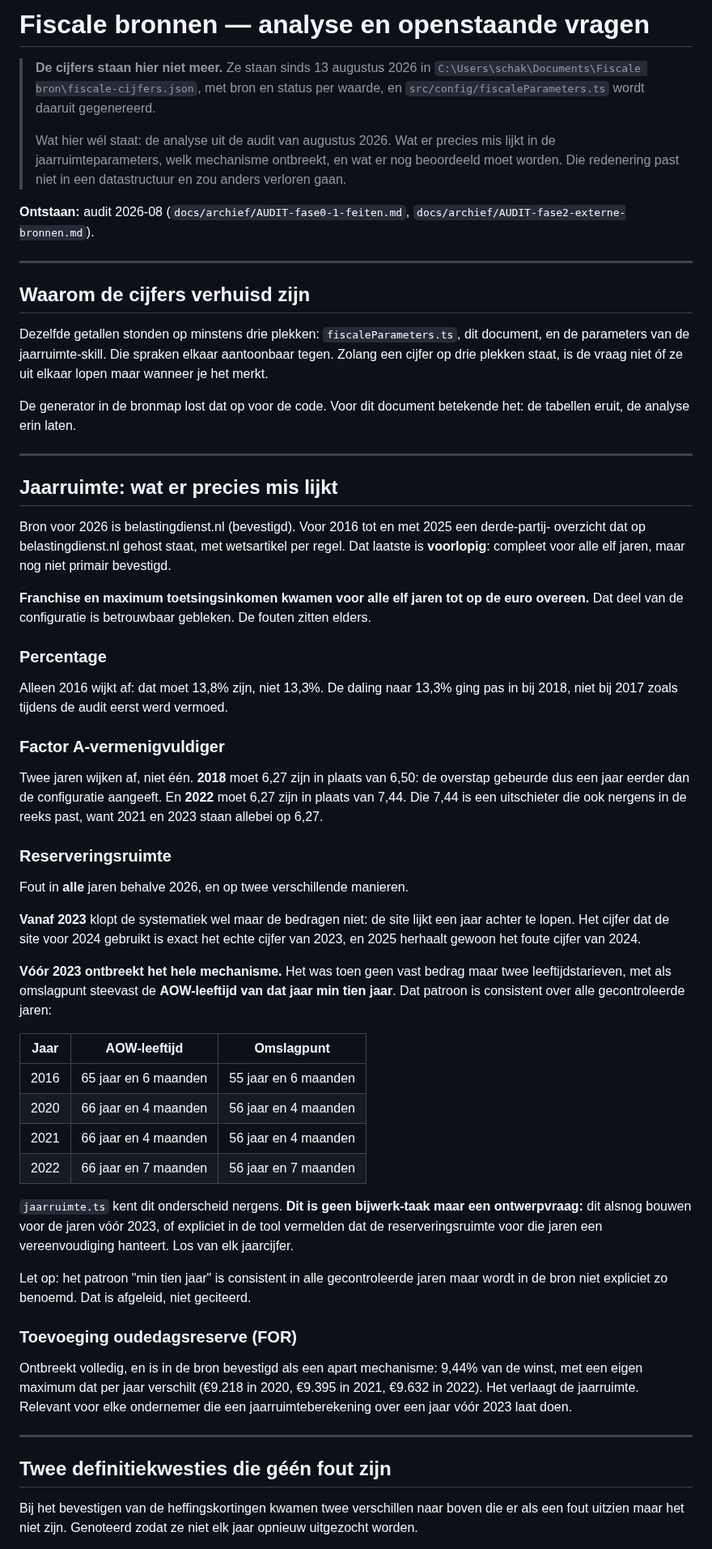
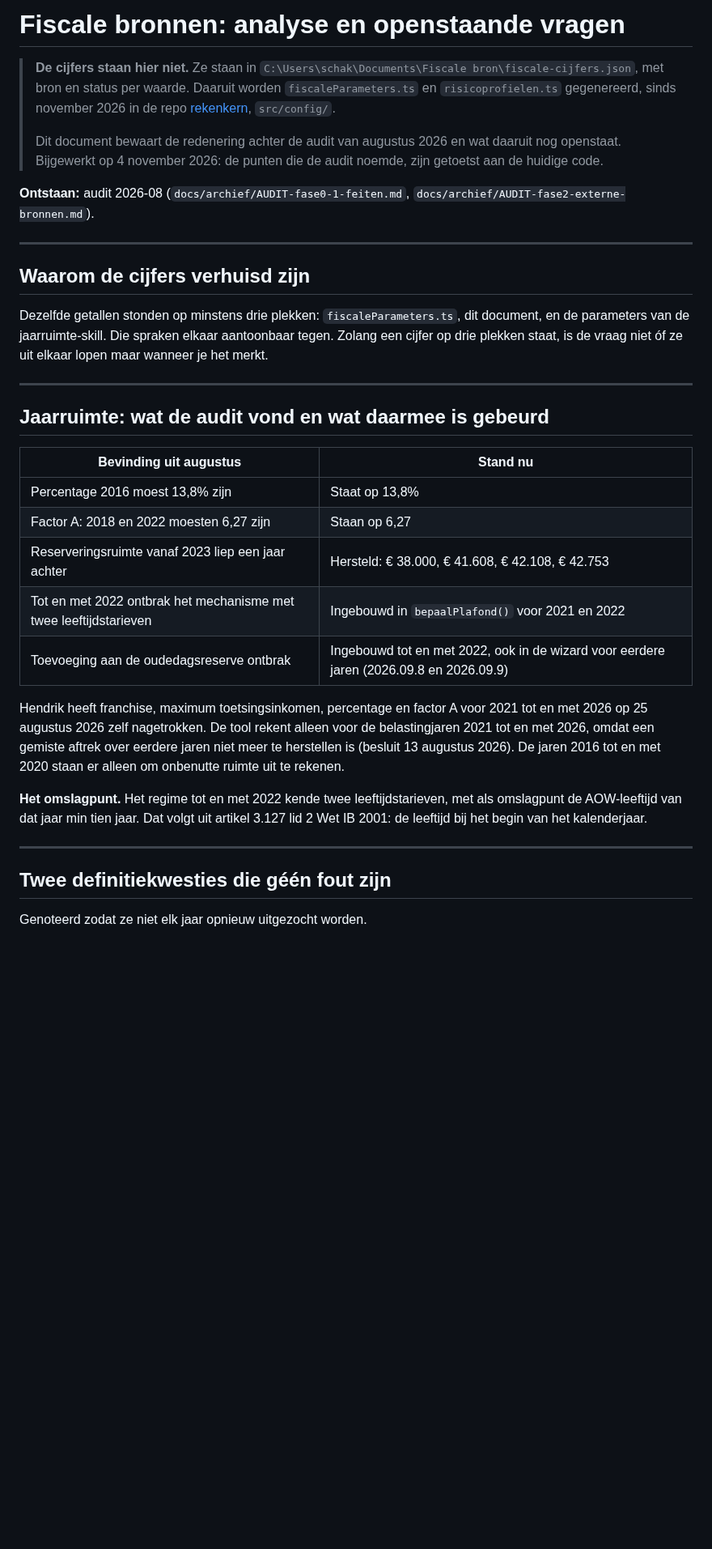
Before and after one commit to hendrik-titolab/financieel-onafhankelijk, a Markdown page: FISCALE-BRONNEN.md, the part around one of its changes. Shown at 81% size. Rendered like a GitHub page; blank space fills up the shorter version.

Commit message:
FISCALE-BRONNEN bijgewerkt naar de huidige stand
De auditbevindingen van augustus zijn opgelost. AOW en jaarruimte 2026 zijn op 4 november bij de bron nagelopen. Geen enkel cijfer gewijzigd.

Co-Authored-By: Claude Opus 5.5 <noreply@anthropic.com>

```diff
--- a/FISCALE-BRONNEN.md
+++ b/FISCALE-BRONNEN.md
@@ -1,12 +1,11 @@
-# Fiscale bronnen — analyse en openstaande vragen
+# Fiscale bronnen: analyse en openstaande vragen
 
-> **De cijfers staan hier niet meer.** Ze staan sinds 13 augustus 2026 in
-> `C:\Users\schak\Documents\Fiscale bron\fiscale-cijfers.json`, met bron en status per waarde, en
-> `src/config/fiscaleParameters.ts` wordt daaruit gegenereerd.
+> **De cijfers staan hier niet.** Ze staan in `C:\Users\schak\Documents\Fiscale bron\fiscale-cijfers.json`,
+> met bron en status per waarde. Daaruit worden `fiscaleParameters.ts` en `risicoprofielen.ts` gegenereerd,
+> sinds november 2026 in de repo [rekenkern](https://github.com/hendrik-titolab/rekenkern), `src/config/`.
 >
-> Wat hier wél staat: de analyse uit de audit van augustus 2026. Wat er precies mis lijkt in de
-> jaarruimteparameters, welk mechanisme ontbreekt, en wat er nog beoordeeld moet worden. Die
-> redenering past niet in een datastructuur en zou anders verloren gaan.
+> Dit document bewaart de redenering achter de audit van augustus 2026 en wat daaruit nog openstaat.
+> Bijgewerkt op 4 november 2026: de punten die de audit noemde, zijn getoetst aan de huidige code.
 
 **Ontstaan:** audit 2026-08 (`docs/archief/AUDIT-fase0-1-feiten.md`, `docs/archief/AUDIT-fase2-externe-bronnen.md`).
 
@@ -18,65 +17,30 @@ Dezelfde getallen stonden op minstens drie plekken: `fiscaleParameters.ts`, dit
 parameters van de jaarruimte-skill. Die spraken elkaar aantoonbaar tegen. Zolang een cijfer op drie
 plekken staat, is de vraag niet óf ze uit elkaar lopen maar wanneer je het merkt.
 
-De generator in de bronmap lost dat op voor de code. Voor dit document betekende het: de tabellen
-eruit, de analyse erin laten.
-
 ---
 
-## Jaarruimte: wat er precies mis lijkt
+## Jaarruimte: wat de audit vond en wat daarmee is gebeurd
 
-Bron voor 2026 is belastingdienst.nl (bevestigd). Voor 2016 tot en met 2025 een derde-partij-
-overzicht dat op belastingdienst.nl gehost staat, met wetsartikel per regel. Dat laatste is
-**voorlopig**: compleet voor alle elf jaren, maar nog niet primair bevestigd.
+| Bevinding uit augustus | Stand nu |
+|---|---|
+| Percentage 2016 moest 13,8% zijn | Staat op 13,8% |
+| Factor A: 2018 en 2022 moesten 6,27 zijn | Staan op 6,27 |
+| Reserveringsruimte vanaf 2023 liep een jaar achter | Hersteld: € 38.000, € 41.608, € 42.108, € 42.753 |
+| Tot en met 2022 ontbrak het mechanisme met twee leeftijdstarieven | Ingebouwd in `bepaalPlafond()` voor 2021 en 2022 |
+| Toevoeging aan de oudedagsreserve ontbrak | Ingebouwd tot en met 2022, ook in de wizard voor eerdere jaren (2026.09.8 en 2026.09.9) |
 
-**Franchise en maximum toetsingsinkomen kwamen voor alle elf jaren tot op de euro overeen.** Dat
-deel van de configuratie is betrouwbaar gebleken. De fouten zitten elders.
+Hendrik heeft franchise, maximum toetsingsinkomen, percentage en factor A voor 2021 tot en met 2026 op
+25 augustus 2026 zelf nagetrokken. De tool rekent alleen voor de belastingjaren 2021 tot en met 2026,
+omdat een gemiste aftrek over eerdere jaren niet meer te herstellen is (besluit 13 augustus 2026). De
+jaren 2016 tot en met 2020 staan er alleen om onbenutte ruimte uit te rekenen.
 
-### Percentage
-Alleen 2016 wijkt af: dat moet 13,8% zijn, niet 13,3%. De daling naar 13,3% ging pas in bij 2018,
-niet bij 2017 zoals tijdens de audit eerst werd vermoed.
-
-### Factor A-vermenigvuldiger
-Twee jaren wijken af, niet één. **2018** moet 6,27 zijn in plaats van 6,50: de overstap gebeurde
-dus een jaar eerder dan de configuratie aangeeft. En **2022** moet 6,27 zijn in plaats van 7,44.
-Die 7,44 is een uitschieter die ook nergens in de reeks past, want 2021 en 2023 staan allebei op
-6,27.
-
-### Reserveringsruimte
-Fout in **alle** jaren behalve 2026, en op twee verschillende manieren.
-
-**Vanaf 2023** klopt de systematiek wel maar de bedragen niet: de site lijkt een jaar achter te
-lopen. Het cijfer dat de site voor 2024 gebruikt is exact het echte cijfer van 2023, en 2025
-herhaalt gewoon het foute cijfer van 2024.
-
-**Vóór 2023 ontbreekt het hele mechanisme.** Het was toen geen vast bedrag maar twee
-leeftijdstarieven, met als omslagpunt steevast de **AOW-leeftijd van dat jaar min tien jaar**. Dat
-patroon is consistent over alle gecontroleerde jaren:
-
-| Jaar | AOW-leeftijd | Omslagpunt |
-|---|---|---|
-| 2016 | 65 jaar en 6 maanden | 55 jaar en 6 maanden |
-| 2020 | 66 jaar en 4 maanden | 56 jaar en 4 maanden |
-| 2021 | 66 jaar en 4 maanden | 56 jaar en 4 maanden |
-| 2022 | 66 jaar en 7 maanden | 56 jaar en 7 maanden |
-
-`jaarruimte.ts` kent dit onderscheid nergens. **Dit is geen bijwerk-taak maar een ontwerpvraag:**
-dit alsnog bouwen voor de jaren vóór 2023, of expliciet in de tool vermelden dat de
-reserveringsruimte voor die jaren een vereenvoudiging hanteert. Los van elk jaarcijfer.
-
-Let op: het patroon "min tien jaar" is consistent in alle gecontroleerde jaren maar wordt in de
-bron niet expliciet zo benoemd. Dat is afgeleid, niet geciteerd.
-
-### Toevoeging oudedagsreserve (FOR)
-Ontbreekt volledig, en is in de bron bevestigd als een apart mechanisme: 9,44% van de winst, met
-een eigen maximum dat per jaar verschilt (€9.218 in 2020, €9.395 in 2021, €9.632 in 2022). Het
-verlaagt de jaarruimte. Relevant voor elke ondernemer die een jaarruimteberekening over een jaar
-vóór 2023 laat doen.
+**Het omslagpunt.** Het regime tot en met 2022 kende twee leeftijdstarieven, met als omslagpunt de
+AOW-leeftijd van dat jaar min tien jaar. Dat volgt uit artikel 3.127 lid 2 Wet IB 2001: de leeftijd bij
+het begin van het kalenderjaar.
 
 ---
 
 ## Twee definitiekwesties die géén fout zijn
 
-Bij het bevestigen van de heffingskortingen kwamen twee verschillen naar boven die er als een fout
-uitzien maar het niet zijn. Genoteerd zodat ze niet elk jaar opnieuw uitgezocht worden.
+Genoteerd zodat ze niet elk jaar opnieuw uitgezocht worden.
 
```
Also changed, not shown: other parts of FISCALE-BRONNEN.md (+24 -17 lines).
